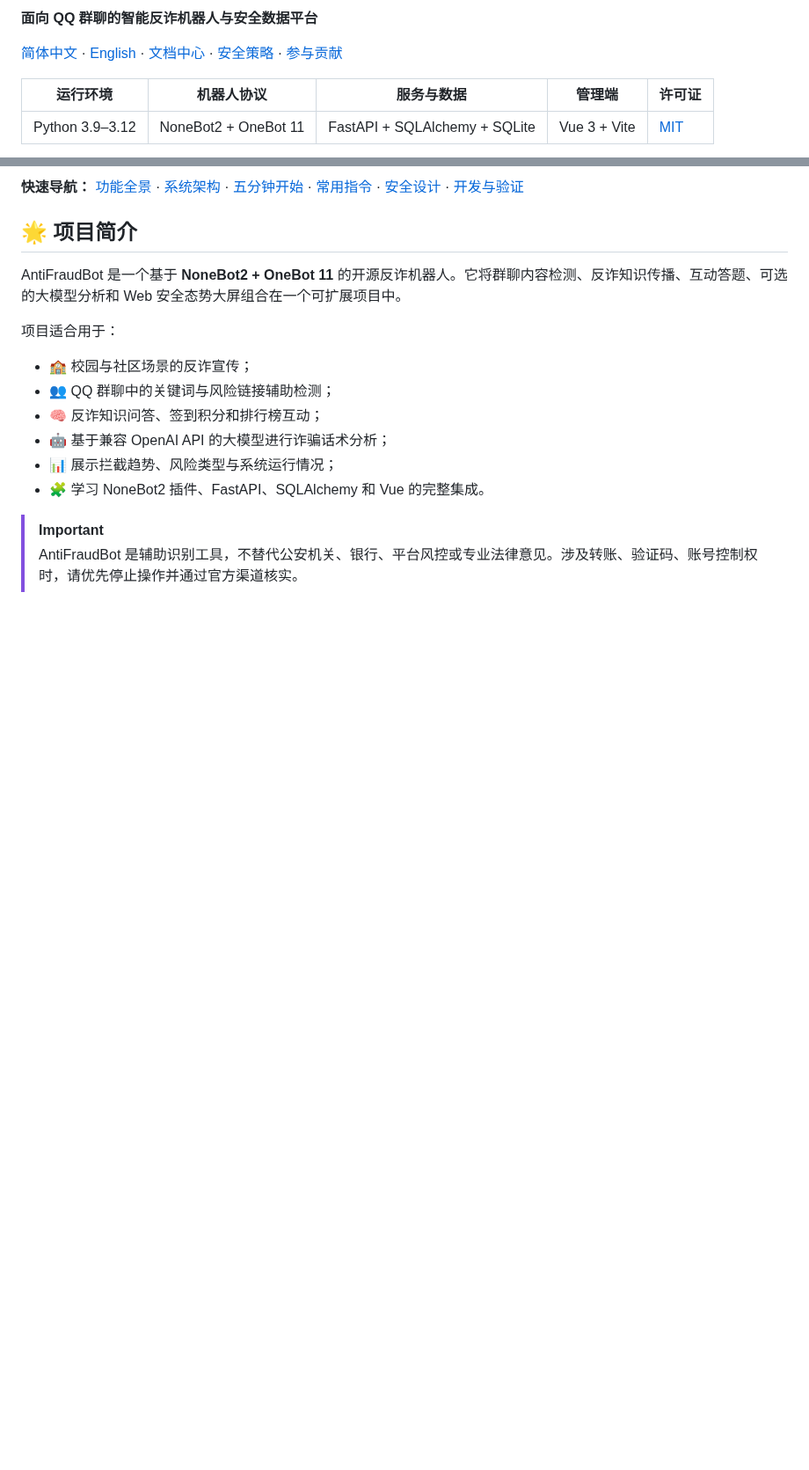
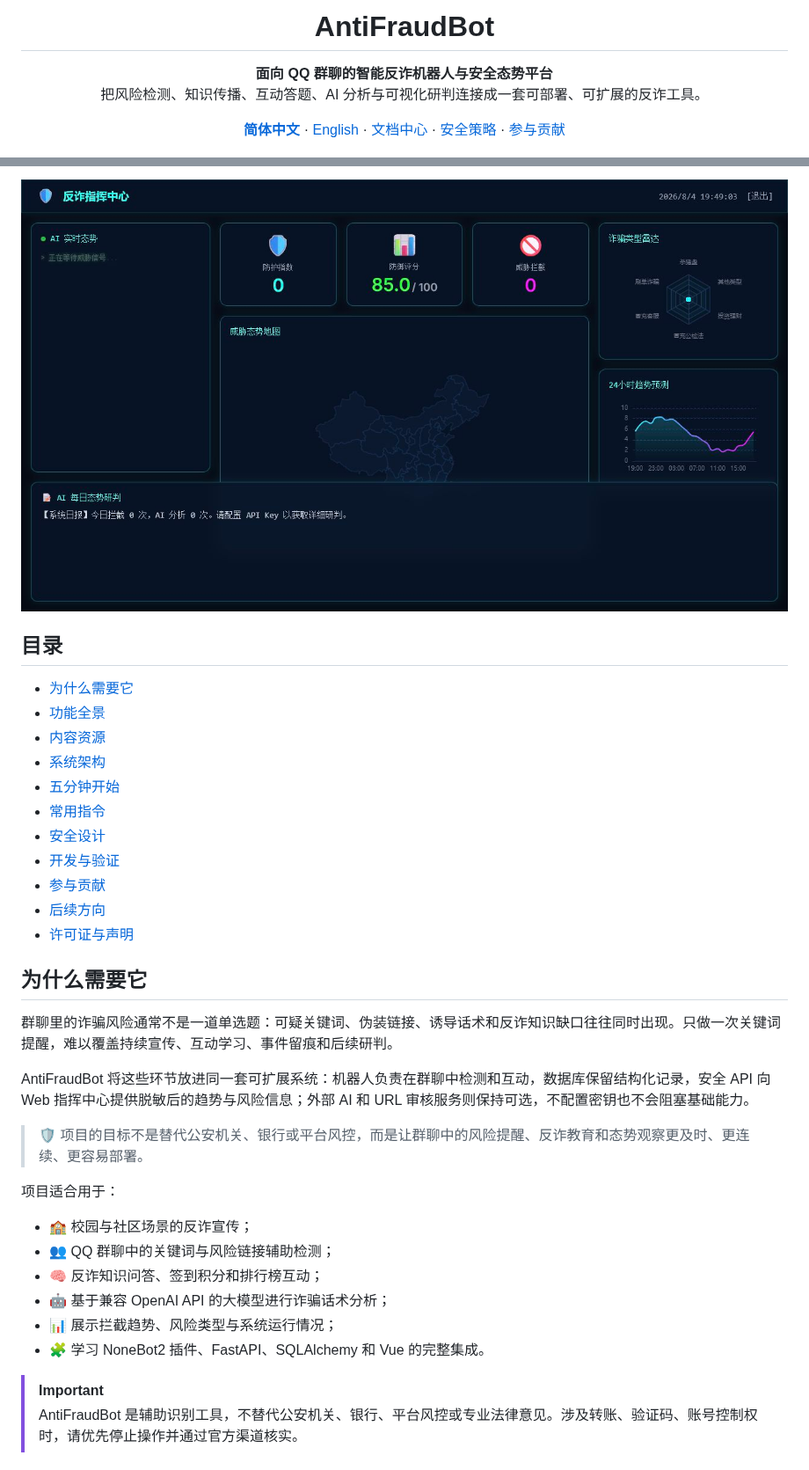
Before and after one commit to itsevin/AntiFraudBot, a Markdown page: README.md, 2 parts joined by grey strips. Shown at 88% size. Drawn GitHub-style; pictures changed too: docs/assets/dashboard-overview.jpg (added); blank space fills up the shorter version.

```diff
--- a/README.md
+++ b/README.md
@@ -2,9 +4,20 @@
 
-**面向 QQ 群聊的智能反诈机器人与安全数据平台**
+<h1 align="center">AntiFraudBot</h1>
 
-[简体中文](README.md) · [English](README.en.md) · [文档中心](docs/README.md) · [安全策略](SECURITY.md) · [参与贡献](CONTRIBUTING.md)
+<p align="center">
+  <strong>面向 QQ 群聊的智能反诈机器人与安全态势平台</strong><br />
+  <span>把风险检测、知识传播、互动答题、AI 分析与可视化研判连接成一套可部署、可扩展的反诈工具。</span>
+</p>
 
-| 运行环境 | 机器人协议 | 服务与数据 | 管理端 | 许可证 |
-|---|---|---|---|---|
-| Python 3.9–3.12 | NoneBot2 + OneBot 11 | FastAPI + SQLAlchemy + SQLite | Vue 3 + Vite | [MIT](LICENSE) |
+<p align="center">
+  <a href="README.md"><strong>简体中文</strong></a>
+  ·
+  <a href="README.en.md">English</a>
+  ·
+  <a href="docs/README.md">文档中心</a>
+  ·
+  <a href="SECURITY.md">安全策略</a>
+  ·
+  <a href="CONTRIBUTING.md">参与贡献</a>
+</p>
 
@@ -12,9 +32,27 @@
 
-**快速导航：** [功能全景](#-功能全景) · [系统架构](#️-系统架构) · [五分钟开始](#-五分钟开始) · [常用指令](#-常用指令) · [安全设计](#-安全设计) · [开发与验证](#-开发与验证)
+![AntiFraudBot 反诈指挥中心](docs/assets/dashboard-overview.jpg)
 
-## 🌟 项目简介
+## 目录
 
-AntiFraudBot 是一个基于 **NoneBot2 + OneBot 11** 的开源反诈机器人。它将群聊内容检测、反诈知识传播、互动答题、可选的大模型分析和 Web 安全态势大屏组合在一个可扩展项目中。
+- [为什么需要它](#为什么需要它)
+- [功能全景](#功能全景)
+- [内容资源](#内容资源)
+- [系统架构](#系统架构)
+- [五分钟开始](#五分钟开始)
+- [常用指令](#常用指令)
+- [安全设计](#安全设计)
+- [开发与验证](#开发与验证)
+- [参与贡献](#参与贡献)
+- [后续方向](#后续方向)
+- [许可证与声明](#许可证与声明)
+
+## 为什么需要它
+
+群聊里的诈骗风险通常不是一道单选题：可疑关键词、伪装链接、诱导话术和反诈知识缺口往往同时出现。只做一次关键词提醒，难以覆盖持续宣传、互动学习、事件留痕和后续研判。
+
+AntiFraudBot 将这些环节放进同一套可扩展系统：机器人负责在群聊中检测和互动，数据库保留结构化记录，安全 API 向 Web 指挥中心提供脱敏后的趋势与风险信息；外部 AI 和 URL 审核服务则保持可选，不配置密钥也不会阻塞基础能力。
+
+> 🛡️ 项目的目标不是替代公安机关、银行或平台风控，而是让群聊中的风险提醒、反诈教育和态势观察更及时、更连续、更容易部署。
 
 项目适合用于：
 
```
Also changed, not shown: other parts of README.md (+21 -12 lines), CHANGELOG.md (+1 -1 lines), README.en.md (+58 -20 lines).
